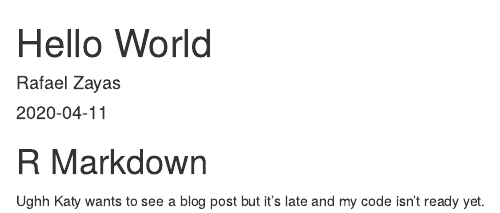
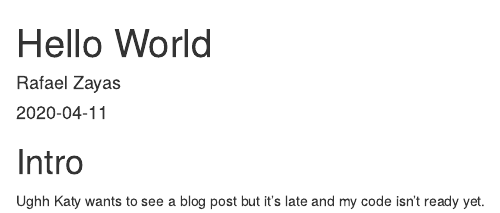
Before and after one commit to rafazaya/rafazaya.github.io, an R Markdown document (content/post/2015-07-23-r-rmarkdown.Rmd): the page in a window 1100 px wide, from its top. Rendered offline with R 4.5, knitr and Pandoc, with nearby package versions.

Commit message:
testing some small updates

````diff
--- a/content/post/2015-07-23-r-rmarkdown.Rmd
+++ b/content/post/2015-07-23-r-rmarkdown.Rmd
@@ -9,6 +9,6 @@
 knitr::opts_chunk$set(collapse = TRUE)
 ```
 
-# R Markdown
+# Intro
 
 Ughh Katy wants to see a blog post but  it's late and my code isn't ready yet.
````
Also changed, not shown: content/post/2015-07-23-r-rmarkdown.html (deleted), 1 other file.
